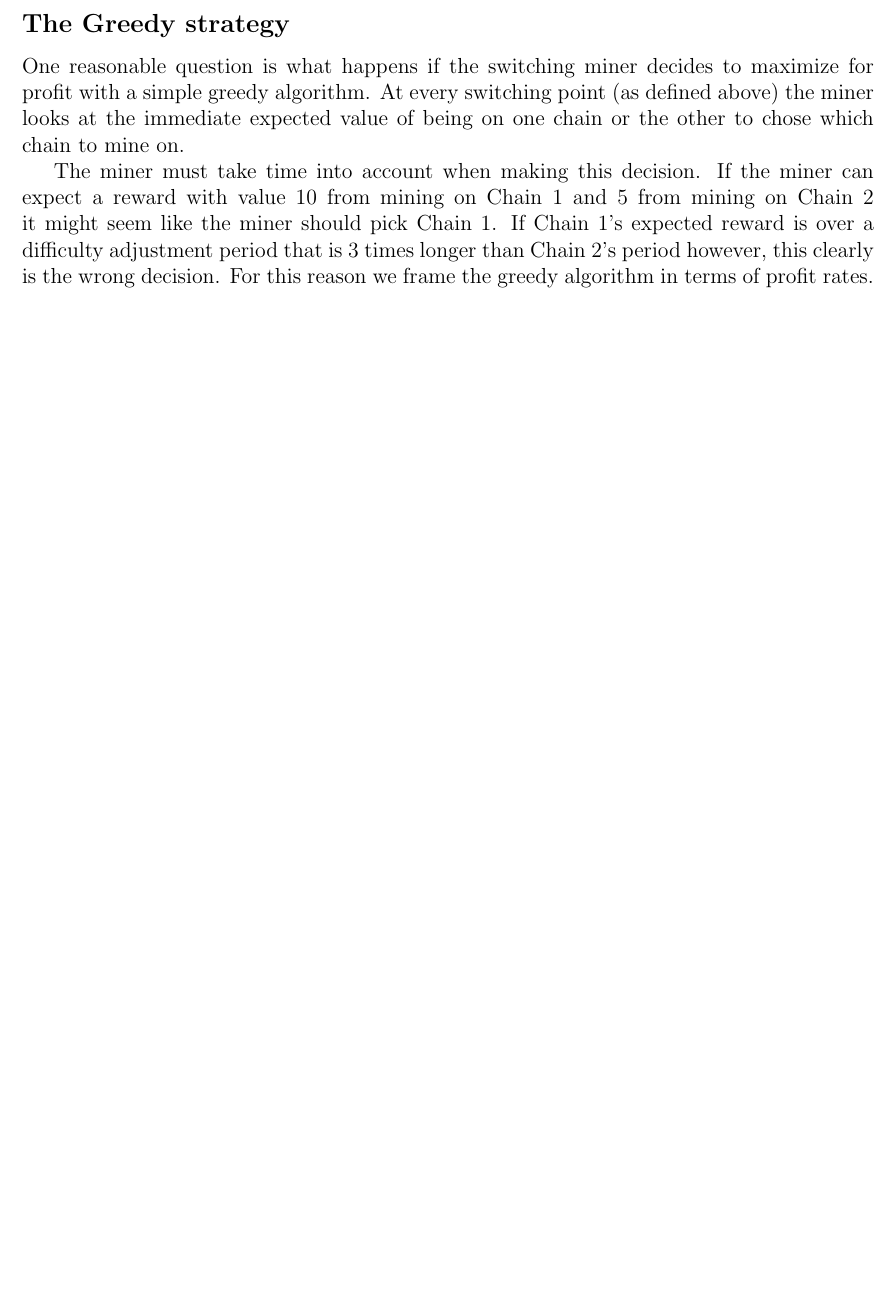
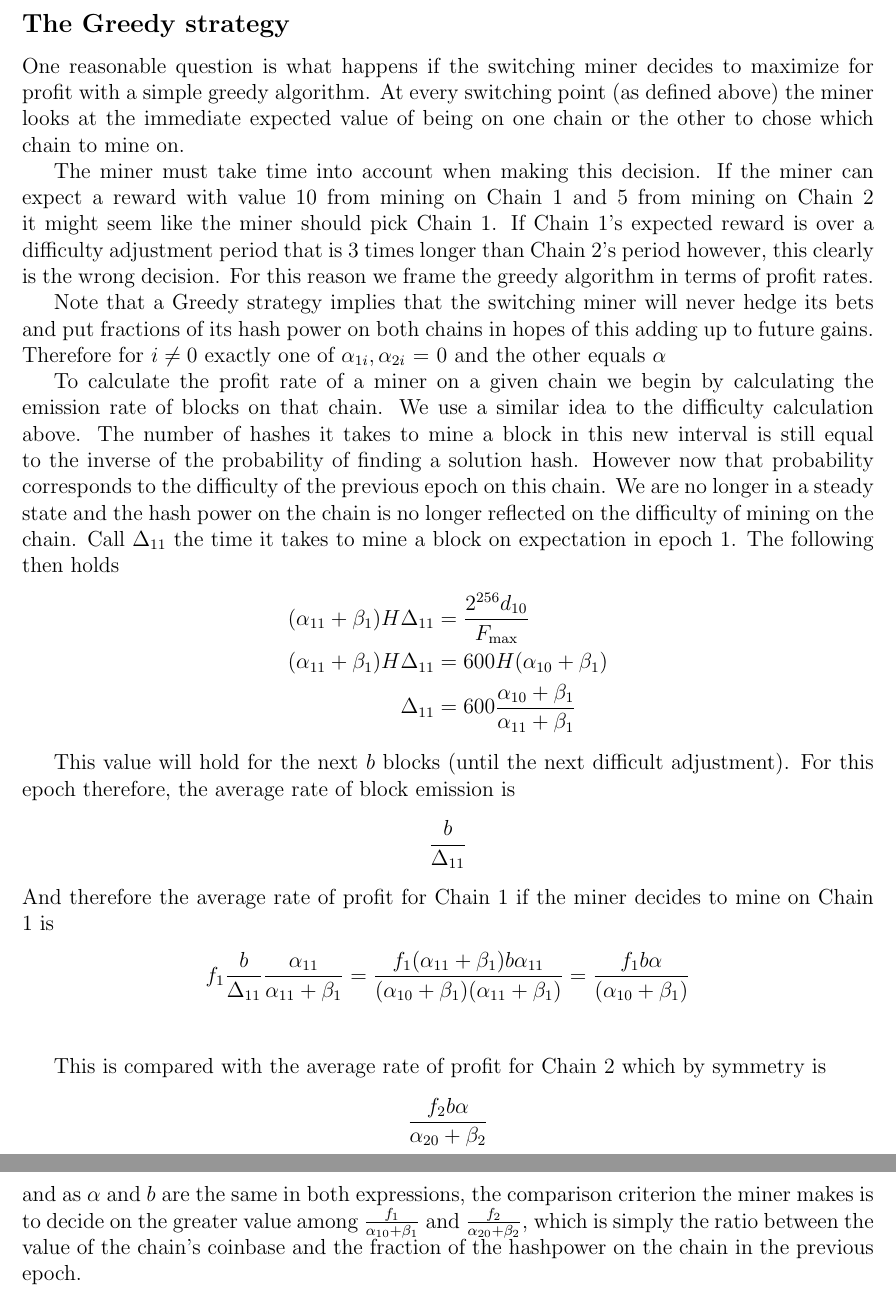
Before and after one commit to anachane/2Chainz, a LaTeX document (2Chainz.tex): part of page 4 of 4 before the commit and two parts of pages 4 and 5 of 5 after it, the two joined at a grey line, cut so that both start at the same text, the shorter picture padded with empty space. Compiled offline with pdfLaTeX.

Commit message:
added basic greedy decision criterion

```diff
--- a/2Chainz.tex
+++ b/2Chainz.tex
@@ -107,6 +107,34 @@ One reasonable question is what happens if the switching miner decides to maximi
 
 The miner must take time into account when making this decision.  If the miner can expect a reward with value 10 from mining on Chain 1 and 5 from mining on Chain 2 it might seem like the miner should pick Chain 1.  If Chain 1's expected reward is over a difficulty adjustment period that is 3 times longer than Chain 2's period however, this clearly is the wrong decision.  For this reason we frame the greedy algorithm in terms of profit rates.
 
+Note that a Greedy strategy implies that the switching miner will never hedge its bets and put fractions of its hash power on both chains in hopes of this adding up to future gains.  Therefore for $i \neq 0$ exactly one of $\alpha_{1i}, \alpha_{2i}$ = 0 and the other equals $\alpha$
+
+To calculate the profit rate of a miner on a given chain we begin by calculating the emission rate of blocks on that chain.  We use a similar idea to the difficulty calculation above.  The number of hashes it takes to mine a block in this new interval is still equal to the inverse of the probability of finding a solution hash.  However now that probability corresponds to the difficulty of the previous epoch on this chain.  We are no longer in a steady state and the hash power on the chain is no longer reflected on the difficulty of mining on the chain.  Call $\Delta_{11}$ the time it takes to mine a block on expectation in epoch 1.  The following then holds
+\begin{align*}
+(\alpha_{11} + \beta_1)H\Delta_{11} &= \frac{2^{256}d_{10}}{F_{\text{max}}}\\
+(\alpha_{11} + \beta_1)H\Delta_{11} &= 600H(\alpha_{10} + \beta_1)\\
+\Delta_{11} &= 600 \frac{\alpha_{10} + \beta_1}{ \alpha_{11} + \beta_1}
+\end{align*}
+
+This value will hold for the next $b$ blocks (until the next difficult adjustment).  For this epoch therefore, the average rate of block emission is
+$$
+\frac{b}{\Delta_{11} }
+$$
+And therefore the average rate of profit for Chain 1 if the miner decides to mine on Chain 1 is
+\begin{align*}
+f_1 \frac{b}{\Delta_{11} } \frac{\alpha_{11}}{ \alpha_{11} + \beta_1} = \frac{f_1 ( \alpha_{11} + \beta_1) b \alpha_{11}}{(\alpha_{10} + \beta_1)(\alpha_{11} + \beta_1)} = \frac{f_1 b \alpha}{(\alpha_{10} + \beta_1)}\\
+\end{align*}
+
+This is compared with the average rate of profit for Chain 2 which by symmetry is
+$$
+\frac{f_2b\alpha}{\alpha_{20} + \beta_2}
+$$
+and as $\alpha$ and $b$ are the same in both expressions, the comparison criterion the miner makes is to decide on the greater value among $\frac{f_1}{\alpha_{10} + \beta_1}$ and $\frac{f_2}{\alpha_{20} + \beta_2}$, which is simply the ratio between the value of the chain's coinbase and the fraction of the hashpower on the chain in the previous epoch.
+
+
+
+%The next switching point is influenced by the miner's choice of which chain to mine on.  Call
+
 
 
 \end{document}
```
Also changed, not shown: 2Chainz.pdf.
